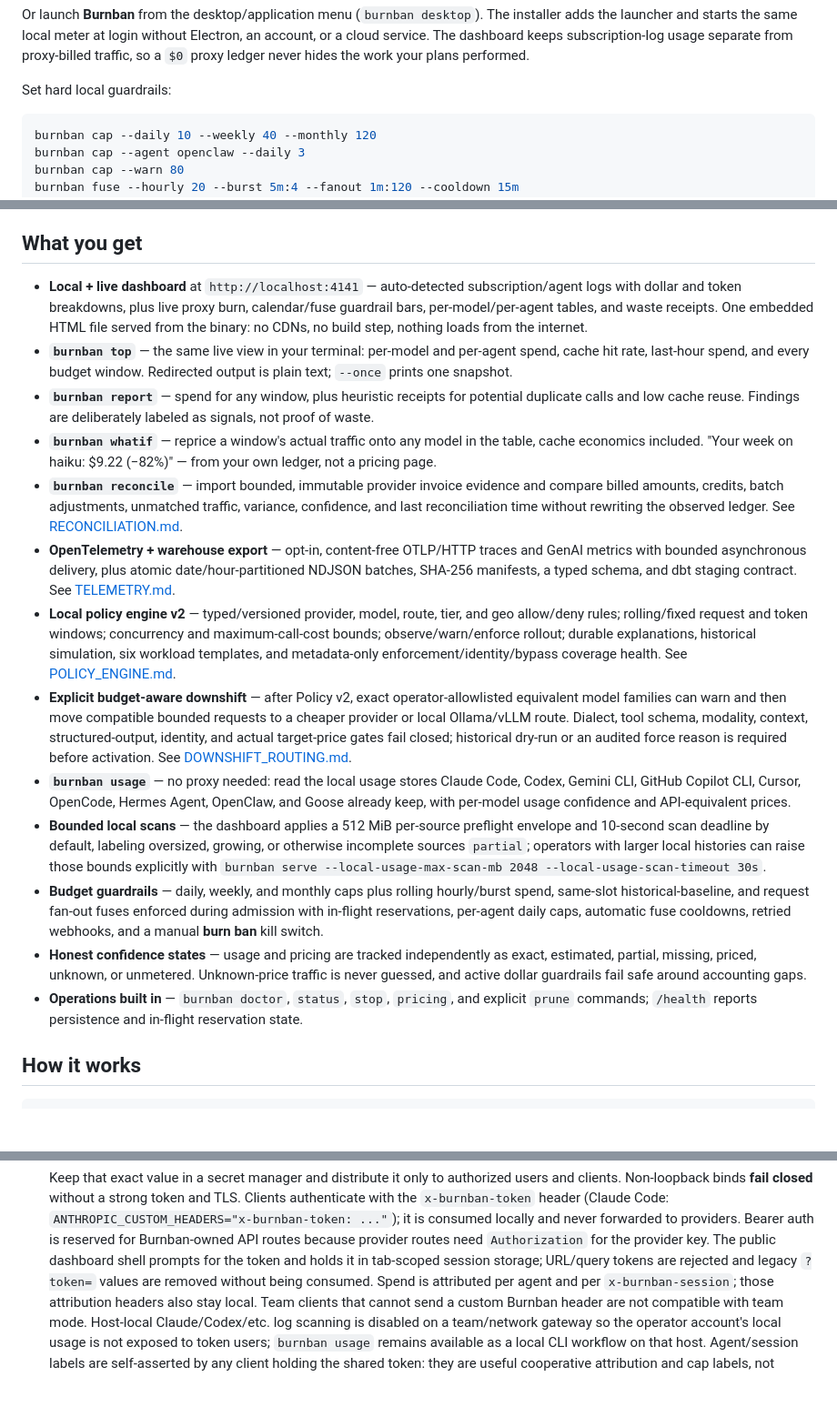
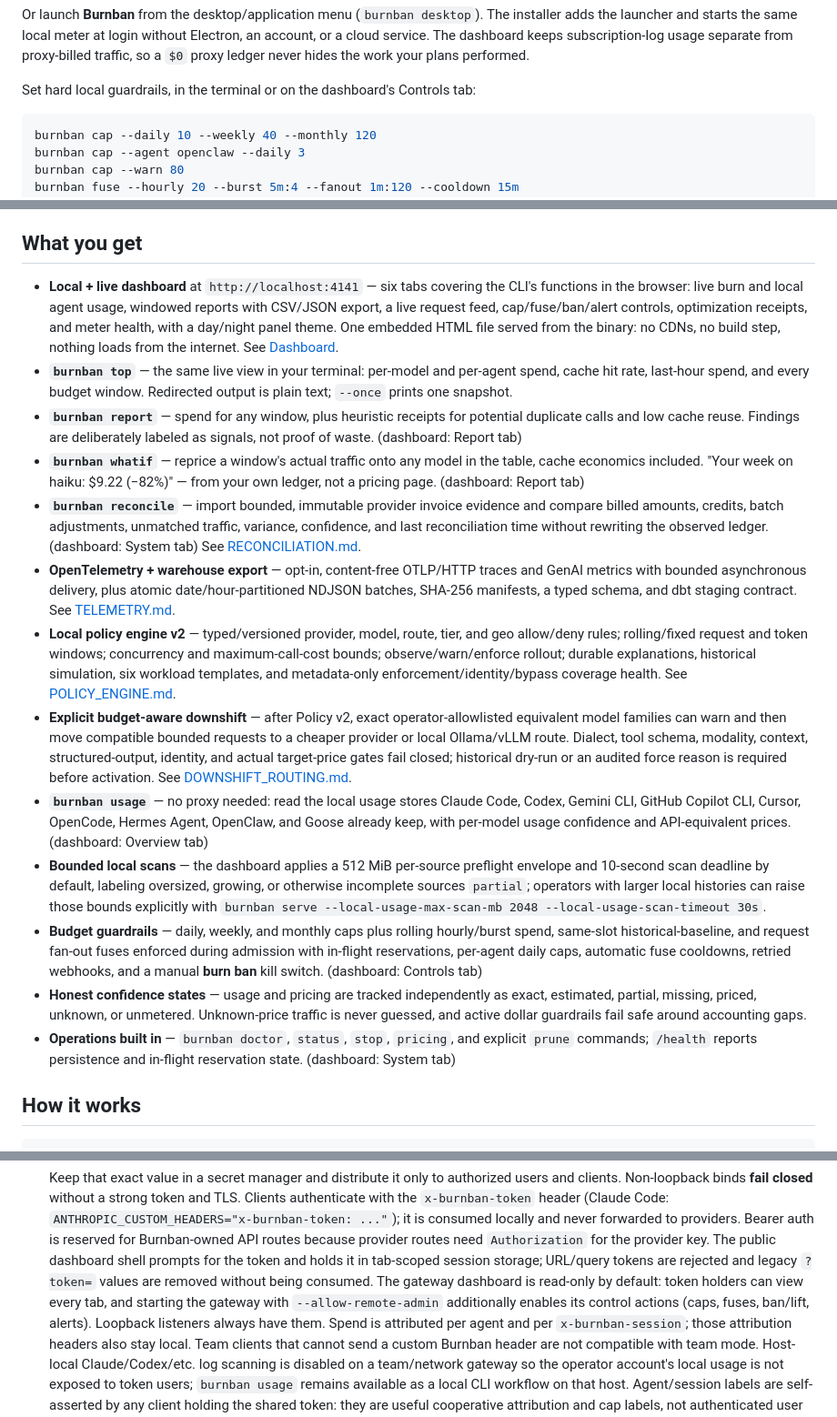
Before and after one commit to burnban/burnban, a Markdown page: README.md, 3 parts joined by grey strips. Shown at 91% size. Drawn GitHub-style; blank space fills up the shorter version.

Commit message:
docs: document the dashboard's six tabs and admin-control gating
Co-Authored-By: Claude Fable 5 <noreply@anthropic.com>

````diff
--- a/README.md
+++ b/README.md
@@ -88,7 +88,7 @@ open http://localhost:4141
 
 Or launch **Burnban** from the desktop/application menu (`burnban desktop`). The installer adds the launcher and starts the same local meter at login without Electron, an account, or a cloud service. The dashboard keeps subscription-log usage separate from proxy-billed traffic, so a `$0` proxy ledger never hides the work your plans performed.
 
-Set hard local guardrails:
+Set hard local guardrails, in the terminal or on the dashboard's Controls tab:
 
 ```sh
 burnban cap --daily 10 --weekly 40 --monthly 120
@@ -137,19 +156,19 @@ What it sees: request metadata and provider usage frames needed to meter live tr
 
 ## What you get
 
-- **Local + live dashboard** at `http://localhost:4141` — auto-detected subscription/agent logs with dollar and token breakdowns, plus live proxy burn, calendar/fuse guardrail bars, per-model/per-agent tables, and waste receipts. One embedded HTML file served from the binary: no CDNs, no build step, nothing loads from the internet.
+- **Local + live dashboard** at `http://localhost:4141` — six tabs covering the CLI's functions in the browser: live burn and local agent usage, windowed reports with CSV/JSON export, a live request feed, cap/fuse/ban/alert controls, optimization receipts, and meter health, with a day/night panel theme. One embedded HTML file served from the binary: no CDNs, no build step, nothing loads from the internet. See [Dashboard](#dashboard).
 - **`burnban top`** — the same live view in your terminal: per-model and per-agent spend, cache hit rate, last-hour spend, and every budget window. Redirected output is plain text; `--once` prints one snapshot.
-- **`burnban report`** — spend for any window, plus heuristic receipts for potential duplicate calls and low cache reuse. Findings are deliberately labeled as signals, not proof of waste.
-- **`burnban whatif`** — reprice a window's actual traffic onto any model in the table, cache economics included. "Your week on haiku: $9.22 (−82%)" — from your own ledger, not a pricing page.
-- **`burnban reconcile`** — import bounded, immutable provider invoice evidence and compare billed amounts, credits, batch adjustments, unmatched traffic, variance, confidence, and last reconciliation time without rewriting the observed ledger. See [RECONCILIATION.md](RECONCILIATION.md).
+- **`burnban report`** — spend for any window, plus heuristic receipts for potential duplicate calls and low cache reuse. Findings are deliberately labeled as signals, not proof of waste. (dashboard: Report tab)
+- **`burnban whatif`** — reprice a window's actual traffic onto any model in the table, cache economics included. "Your week on haiku: $9.22 (−82%)" — from your own ledger, not a pricing page. (dashboard: Report tab)
+- **`burnban reconcile`** — import bounded, immutable provider invoice evidence and compare billed amounts, credits, batch adjustments, unmatched traffic, variance, confidence, and last reconciliation time without rewriting the observed ledger. (dashboard: System tab) See [RECONCILIATION.md](RECONCILIATION.md).
 - **OpenTelemetry + warehouse export** — opt-in, content-free OTLP/HTTP traces and GenAI metrics with bounded asynchronous delivery, plus atomic date/hour-partitioned NDJSON batches, SHA-256 manifests, a typed schema, and dbt staging contract. See [TELEMETRY.md](TELEMETRY.md).
 - **Local policy engine v2** — typed/versioned provider, model, route, tier, and geo allow/deny rules; rolling/fixed request and token windows; concurrency and maximum-call-cost bounds; observe/warn/enforce rollout; durable explanations, historical simulation, six workload templates, and metadata-only enforcement/identity/bypass coverage health. See [POLICY_ENGINE.md](POLICY_ENGINE.md).
 - **Explicit budget-aware downshift** — after Policy v2, exact operator-allowlisted equivalent model families can warn and then move compatible bounded requests to a cheaper provider or local Ollama/vLLM route. Dialect, tool schema, modality, context, structured-output, identity, and actual target-price gates fail closed; historical dry-run or an audited force reason is required before activation. See [DOWNSHIFT_ROUTING.md](DOWNSHIFT_ROUTING.md).
-- **`burnban usage`** — no proxy needed: read the local usage stores Claude Code, Codex, Gemini CLI, GitHub Copilot CLI, Cursor, OpenCode, Hermes Agent, OpenClaw, and Goose already keep, with per-model usage confidence and API-equivalent prices.
+- **`burnban usage`** — no proxy needed: read the local usage stores Claude Code, Codex, Gemini CLI, GitHub Copilot CLI, Cursor, OpenCode, Hermes Agent, OpenClaw, and Goose already keep, with per-model usage confidence and API-equivalent prices. (dashboard: Overview tab)
 - **Bounded local scans** — the dashboard applies a 512 MiB per-source preflight envelope and 10-second scan deadline by default, labeling oversized, growing, or otherwise incomplete sources `partial`; operators with larger local histories can raise those bounds explicitly with `burnban serve --local-usage-max-scan-mb 2048 --local-usage-scan-timeout 30s`.
-- **Budget guardrails** — daily, weekly, and monthly caps plus rolling hourly/burst spend, same-slot historical-baseline, and request fan-out fuses enforced during admission with in-flight reservations, per-agent daily caps, automatic fuse cooldowns, retried webhooks, and a manual **burn ban** kill switch.
+- **Budget guardrails** — daily, weekly, and monthly caps plus rolling hourly/burst spend, same-slot historical-baseline, and request fan-out fuses enforced during admission with in-flight reservations, per-agent daily caps, automatic fuse cooldowns, retried webhooks, and a manual **burn ban** kill switch. (dashboard: Controls tab)
 - **Honest confidence states** — usage and pricing are tracked independently as exact, estimated, partial, missing, priced, unknown, or unmetered. Unknown-price traffic is never guessed, and active dollar guardrails fail safe around accounting gaps.
-- **Operations built in** — `burnban doctor`, `status`, `stop`, `pricing`, and explicit `prune` commands; `/health` reports persistence and in-flight reservation state.
+- **Operations built in** — `burnban doctor`, `status`, `stop`, `pricing`, and explicit `prune` commands; `/health` reports persistence and in-flight reservation state. (dashboard: System tab)
 
 ## How it works
 
@@ -349,7 +368,11 @@ Three deployment shapes:
    routes because provider routes need `Authorization` for the provider key.
    The public dashboard shell prompts for the token and holds it in tab-scoped
    session storage; URL/query tokens are rejected and legacy `?token=` values
-   are removed without being consumed. Spend is attributed per agent and per
+   are removed without being consumed. The gateway dashboard is read-only by
+   default: token holders can view every tab, and starting the gateway with
+   `--allow-remote-admin` additionally enables its control actions (caps,
+   fuses, ban/lift, alerts). Loopback listeners always have them. Spend is
+   attributed per agent and per
    `x-burnban-session`; those attribution headers also stay local. Team clients
    that cannot send a custom Burnban header are not compatible with team mode.
    Host-local Claude/Codex/etc. log scanning is disabled on a team/network
````
Also changed, not shown: other parts of README.md (+19 -0 lines), SECURITY.md (+9 -0 lines).
